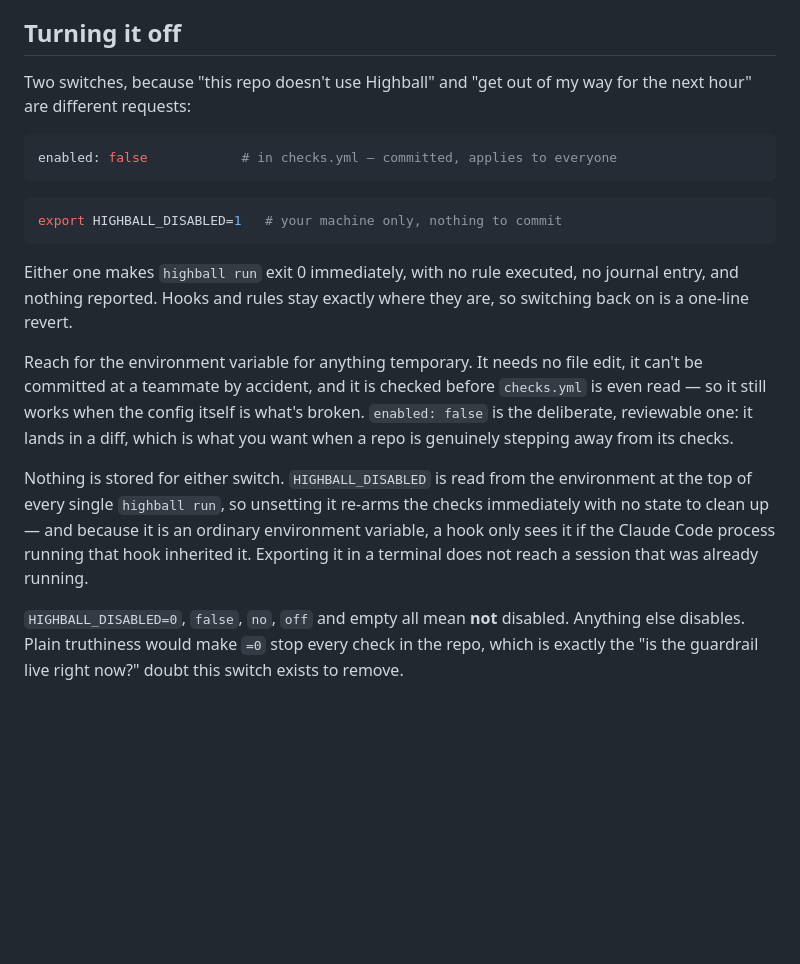
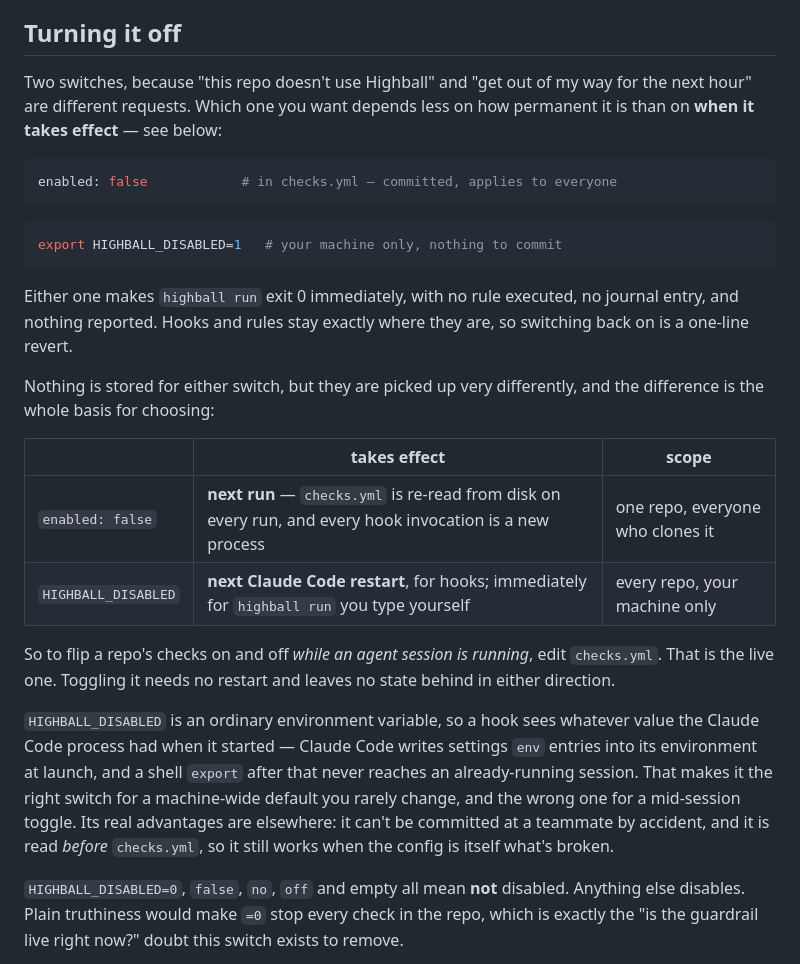
Before and after one commit to profoundry-us/highball, a Markdown page: README.md, the part around the change. GitHub-like rendering; blank space fills up the shorter version.

Commit message:
Say when each off switch actually takes effect (#12)
The section told you to reach for HIGHBALL_DISABLED for anything
temporary. That is right for `highball run` you type yourself and wrong
for the hook path, which is the one that matters: the variable is read
from the environment Claude Code captured at launch, so changing it needs
a session restart. `checks.yml` is re-read from disk on every run and
every hook invocation is a new process, which makes `enabled: false` the
live toggle — the opposite of what the page said.

Co-authored-by: Claude Opus 5 <noreply@anthropic.com>

````diff
--- a/README.md
+++ b/README.md
@@ -106,7 +106,8 @@ analyzers and need no git in their execution context.
 ## Turning it off
 
 Two switches, because "this repo doesn't use Highball" and "get out of my way
-for the next hour" are different requests:
+for the next hour" are different requests. Which one you want depends less on
+how permanent it is than on **when it takes effect** — see below:
 
 ```yaml
 enabled: false            # in checks.yml — committed, applies to everyone
@@ -120,19 +121,26 @@ Either one makes `highball run` exit 0 immediately, with no rule executed, no
 journal entry, and nothing reported. Hooks and rules stay exactly where they
 are, so switching back on is a one-line revert.
 
-Reach for the environment variable for anything temporary. It needs no file
-edit, it can't be committed at a teammate by accident, and it is checked
-before `checks.yml` is even read — so it still works when the config itself
-is what's broken. `enabled: false` is the deliberate, reviewable one: it
-lands in a diff, which is what you want when a repo is genuinely stepping
-away from its checks.
+Nothing is stored for either switch, but they are picked up very differently,
+and the difference is the whole basis for choosing:
 
-Nothing is stored for either switch. `HIGHBALL_DISABLED` is read from the
-environment at the top of every single `highball run`, so unsetting it re-arms
-the checks immediately with no state to clean up — and because it is an
-ordinary environment variable, a hook only sees it if the Claude Code process
-running that hook inherited it. Exporting it in a terminal does not reach a
-session that was already running.
+| | takes effect | scope |
+| --- | --- | --- |
+| `enabled: false` | **next run** — `checks.yml` is re-read from disk on every run, and every hook invocation is a new process | one repo, everyone who clones it |
+| `HIGHBALL_DISABLED` | **next Claude Code restart**, for hooks; immediately for `highball run` you type yourself | every repo, your machine only |
+
+So to flip a repo's checks on and off *while an agent session is running*,
+edit `checks.yml`. That is the live one. Toggling it needs no restart and
+leaves no state behind in either direction.
+
+`HIGHBALL_DISABLED` is an ordinary environment variable, so a hook sees
+whatever value the Claude Code process had when it started — Claude Code
+writes settings `env` entries into its environment at launch, and a shell
+`export` after that never reaches an already-running session. That makes it
+the right switch for a machine-wide default you rarely change, and the wrong
+one for a mid-session toggle. Its real advantages are elsewhere: it can't be
+committed at a teammate by accident, and it is read *before* `checks.yml`, so
+it still works when the config is itself what's broken.
 
 `HIGHBALL_DISABLED=0`, `false`, `no`, `off` and empty all mean **not**
 disabled. Anything else disables. Plain truthiness would make `=0` stop every
````
